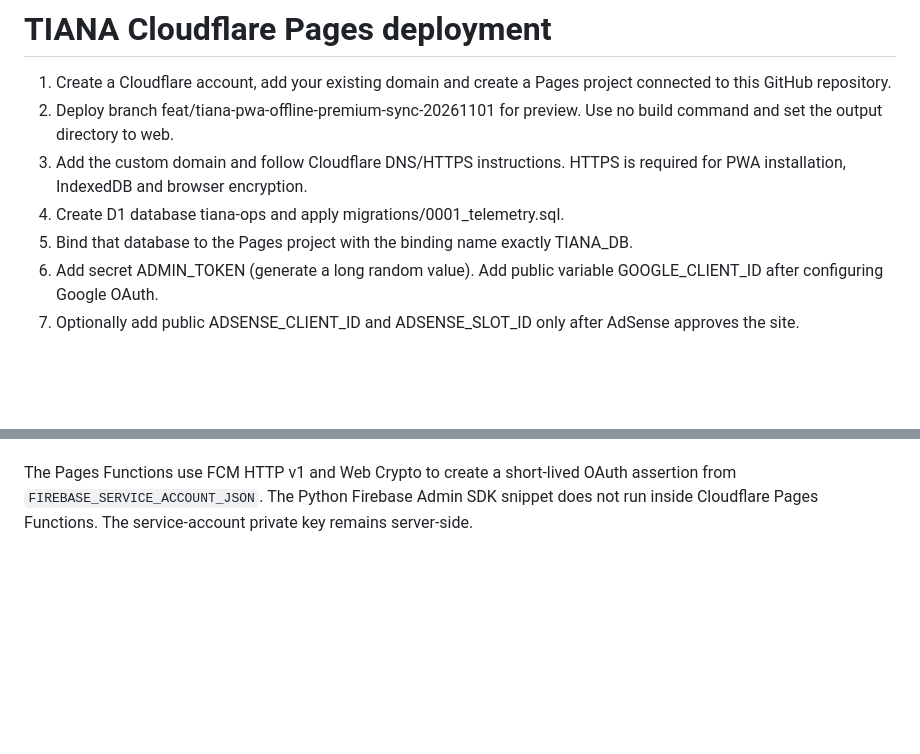
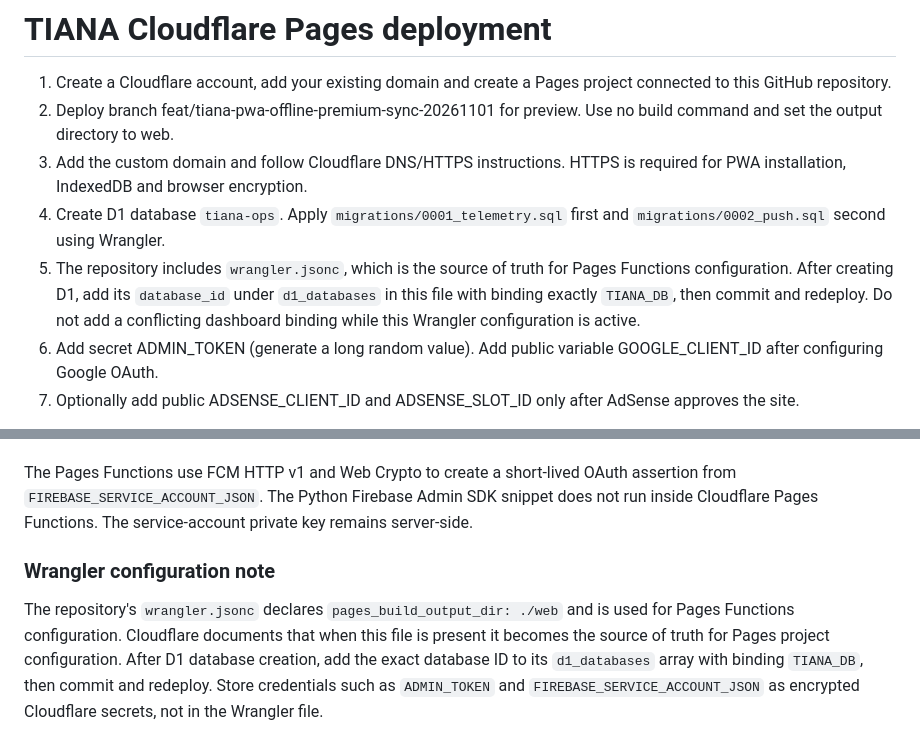
Before and after one commit to fosing123/money, a Markdown page: CLOUDFLARE_DEPLOYMENT.md, 2 parts joined by grey strips. Rendered like a GitHub page; blank space fills up the shorter version.

Commit message:
Clarify D1 binding setup for Pages Wrangler config

```diff
--- a/CLOUDFLARE_DEPLOYMENT.md
+++ b/CLOUDFLARE_DEPLOYMENT.md
@@ -3,8 +3,8 @@
 1. Create a Cloudflare account, add your existing domain and create a Pages project connected to this GitHub repository.
 2. Deploy branch feat/tiana-pwa-offline-premium-sync-20261101 for preview. Use no build command and set the output directory to web.
 3. Add the custom domain and follow Cloudflare DNS/HTTPS instructions. HTTPS is required for PWA installation, IndexedDB and browser encryption.
-4. Create D1 database tiana-ops and apply migrations/0001_telemetry.sql.
-5. Bind that database to the Pages project with the binding name exactly TIANA_DB.
+4. Create D1 database `tiana-ops`. Apply `migrations/0001_telemetry.sql` first and `migrations/0002_push.sql` second using Wrangler.
+5. The repository includes `wrangler.jsonc`, which is the source of truth for Pages Functions configuration. After creating D1, add its `database_id` under `d1_databases` in this file with binding exactly `TIANA_DB`, then commit and redeploy. Do not add a conflicting dashboard binding while this Wrangler configuration is active.
 6. Add secret ADMIN_TOKEN (generate a long random value). Add public variable GOOGLE_CLIENT_ID after configuring Google OAuth.
 7. Optionally add public ADSENSE_CLIENT_ID and ADSENSE_SLOT_ID only after AdSense approves the site.
 
@@ -55,3 +55,7 @@ The GitHub branch does not configure your Cloudflare domain, D1 binding, secrets
 9. Verify background delivery, that clicking the notification opens TIANA, and that disabling push removes the server-side token.
 
 The Pages Functions use FCM HTTP v1 and Web Crypto to create a short-lived OAuth assertion from `FIREBASE_SERVICE_ACCOUNT_JSON`. The Python Firebase Admin SDK snippet does not run inside Cloudflare Pages Functions. The service-account private key remains server-side.
+
+
+### Wrangler configuration note
+The repository's `wrangler.jsonc` declares `pages_build_output_dir: ./web` and is used for Pages Functions configuration. Cloudflare documents that when this file is present it becomes the source of truth for Pages project configuration. After D1 database creation, add the exact database ID to its `d1_databases` array with binding `TIANA_DB`, then commit and redeploy. Store credentials such as `ADMIN_TOKEN` and `FIREBASE_SERVICE_ACCOUNT_JSON` as encrypted Cloudflare secrets, not in the Wrangler file.
```
